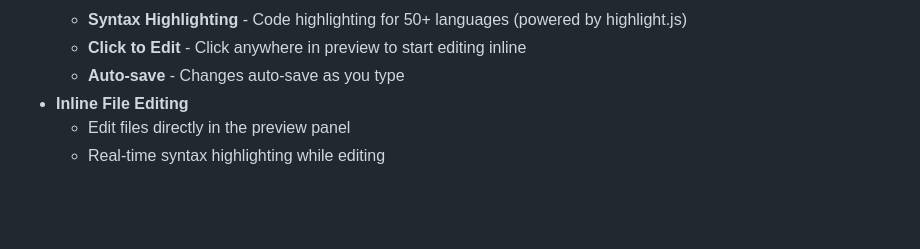
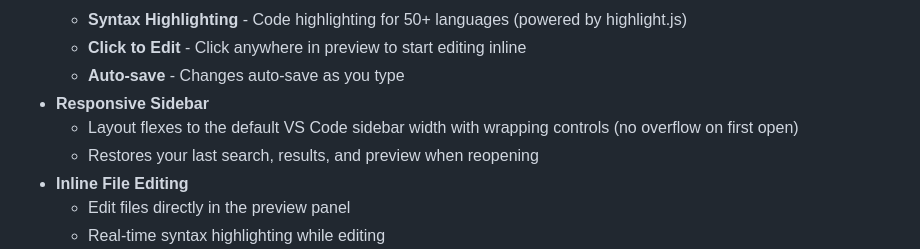
Before and after one commit to Ori-Roza/Rifler, a Markdown page: README.md, the part around the change. GitHub-like rendering; blank space fills up the shorter version.

Commit message:
Doc: note responsive sidebar/state restore

```diff
--- a/README.md
+++ b/README.md
@@ -34,6 +34,9 @@
   - **Syntax Highlighting** - Code highlighting for 50+ languages (powered by highlight.js)
   - **Click to Edit** - Click anywhere in preview to start editing inline
   - **Auto-save** - Changes auto-save as you type
+- **Responsive Sidebar**
+  - Layout flexes to the default VS Code sidebar width with wrapping controls (no overflow on first open)
+  - Restores your last search, results, and preview when reopening
 - **Inline File Editing**
   - Edit files directly in the preview panel
   - Real-time syntax highlighting while editing
```
